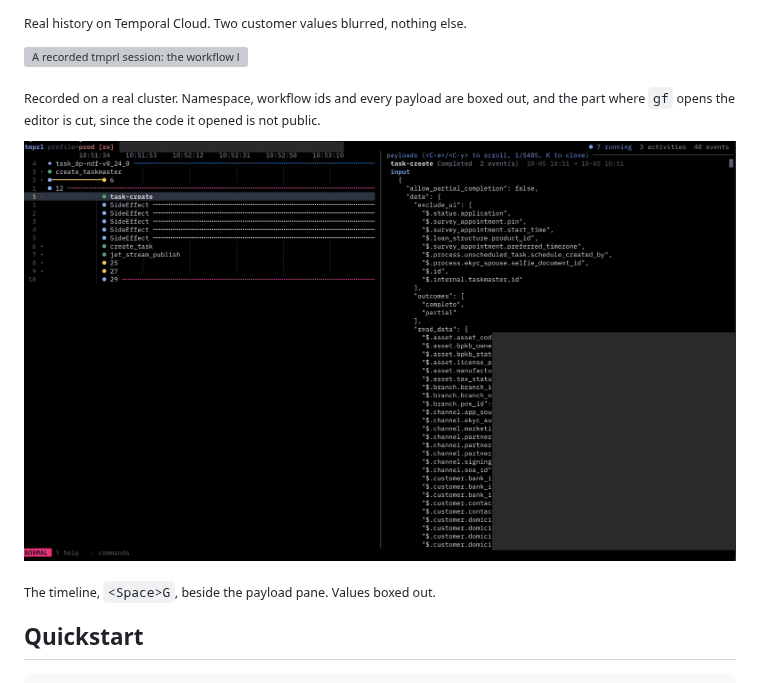
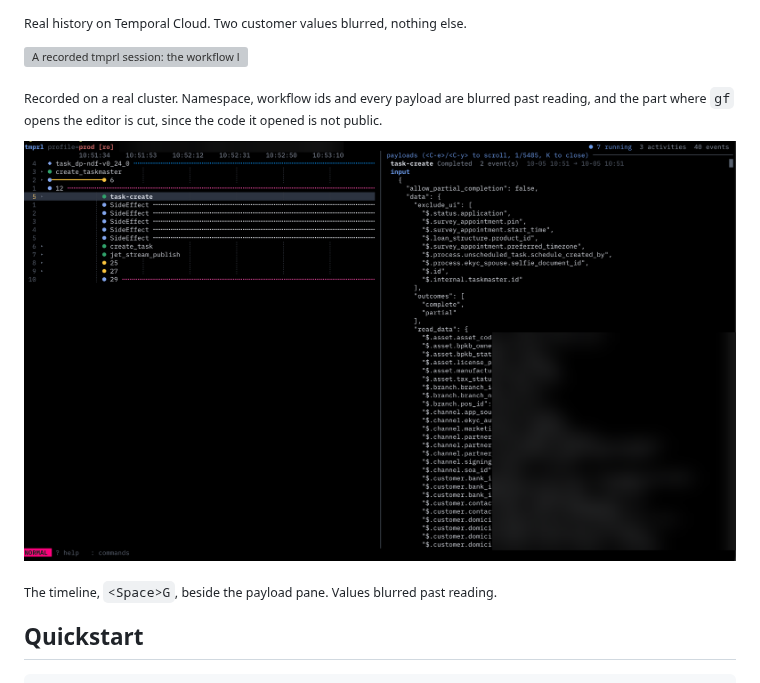
Before and after one commit to arisros/tmprl, a Markdown page: README.md, the part around the change. Rendered like a GitHub page; pictures changed too: docs/img/timeline.png; grey boxes are pictures that could not be loaded.

Commit message:
docs(readme): blur the hidden parts of the demo instead of boxing them
- a wide gaussian blur over the same regions, so the screen keeps its shape
- wide enough that nothing at the scale of a character or a line survives

```diff
--- a/README.md
+++ b/README.md
@@ -24,12 +24,12 @@
 
 ![A recorded tmprl session: the workflow list, search and folds in a history, the dashboard with its charts, and moving between panels](https://raw.githubusercontent.com/arisros/tmprl/main/docs/img/demo.gif)
 
-<sub>Recorded on a real cluster. Namespace, workflow ids and every payload are boxed out, and
+<sub>Recorded on a real cluster. Namespace, workflow ids and every payload are blurred past reading, and
 the part where <code>gf</code> opens the editor is cut, since the code it opened is not public.</sub>
 
 ![The timeline view of a history, with the payload pane beside it](https://raw.githubusercontent.com/arisros/tmprl/main/docs/img/timeline.png)
 
-<sub>The timeline, <code>&lt;Space&gt;G</code>, beside the payload pane. Values boxed out.</sub>
+<sub>The timeline, <code>&lt;Space&gt;G</code>, beside the payload pane. Values blurred past reading.</sub>
 
 ## Quickstart
 
```
Also changed, not shown: 1 other file.
